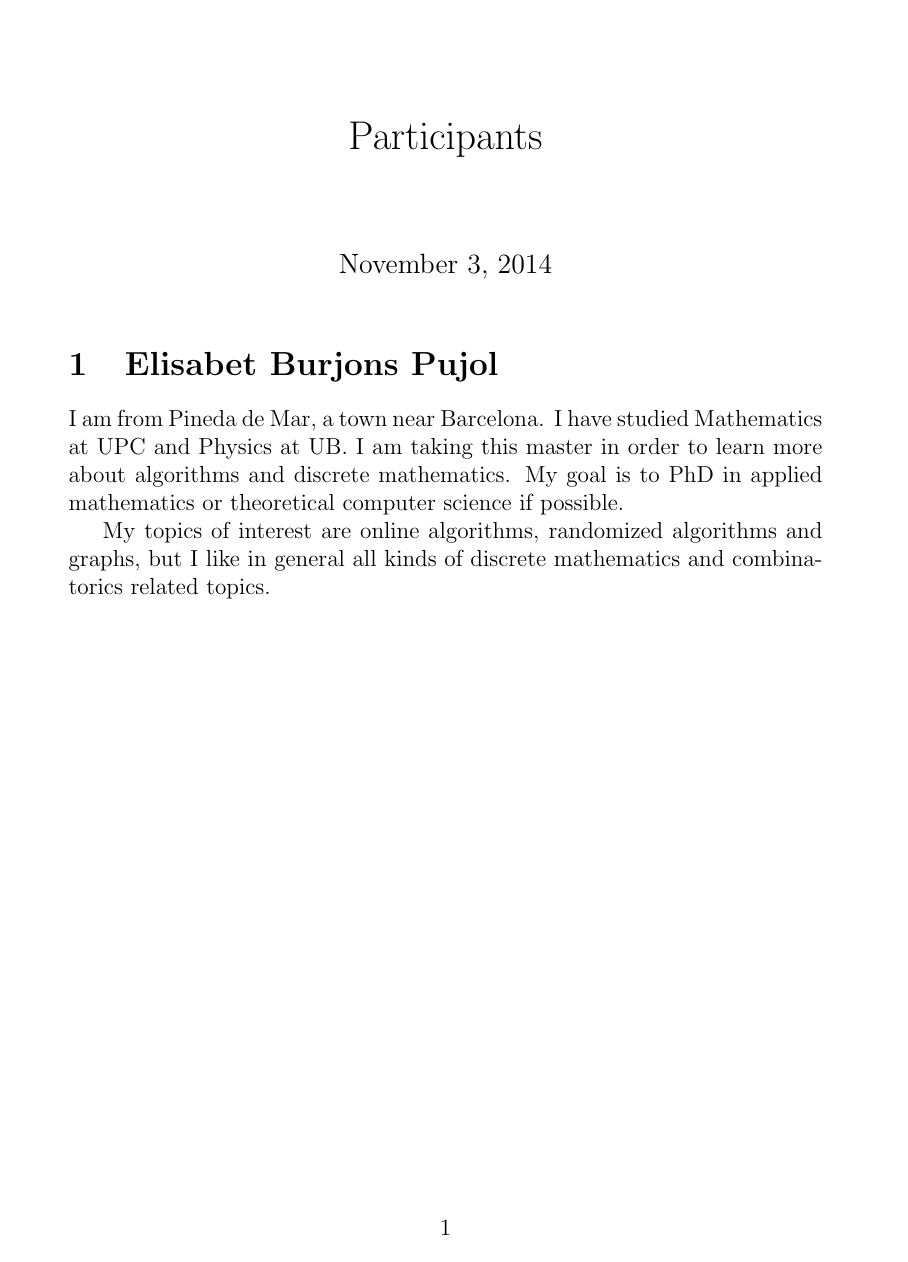
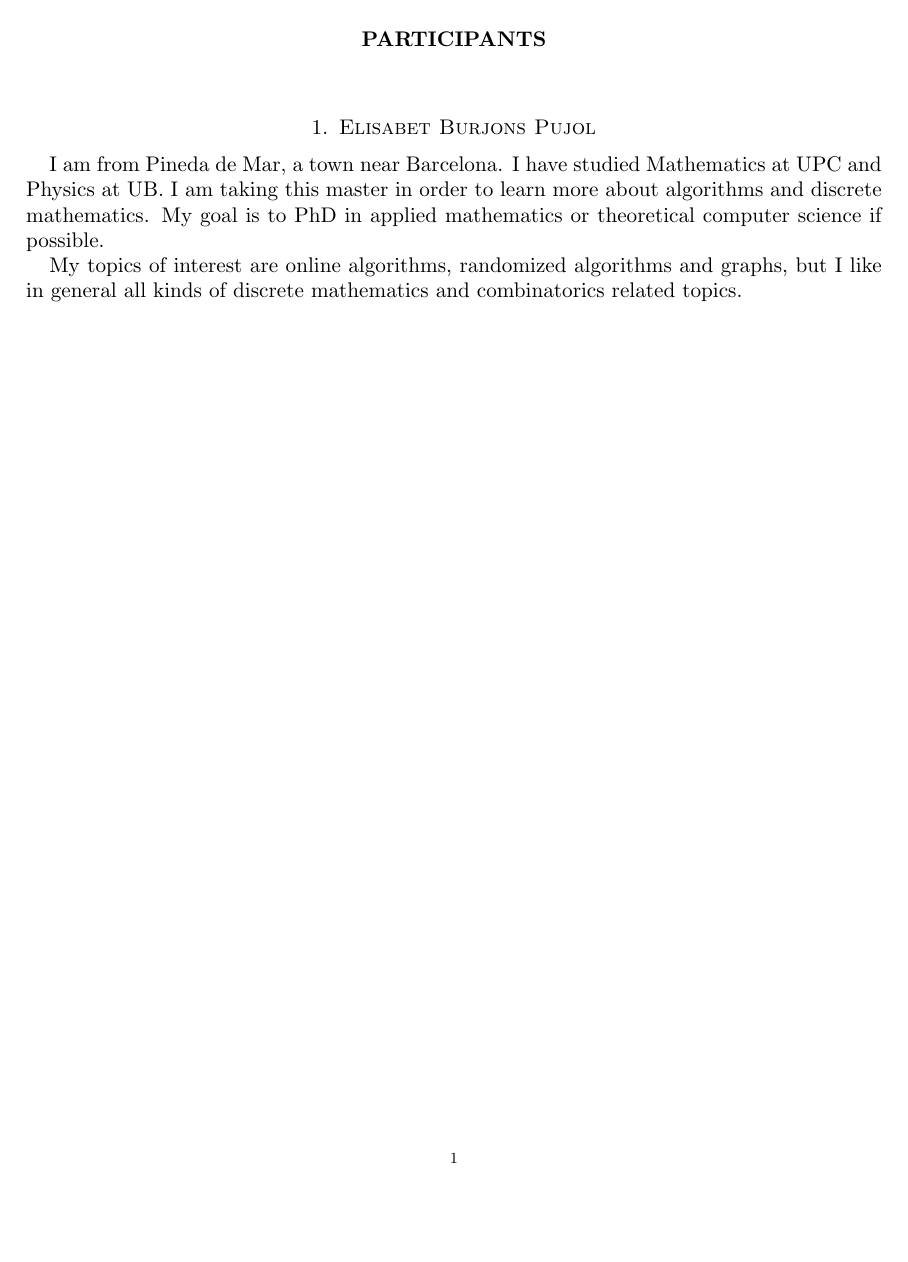
Before and after one commit to julian-upc/discrete-geometry, a LaTeX paper (2014/participants.tex): the whole page. Compiled offline with pdfLaTeX.

Commit message:
Update participants.tex

```diff
--- a/2014/participants.tex
+++ b/2014/participants.tex
@@ -1,46 +1,12 @@
-\documentclass[a4paper,12pt]{article} %Tamaño de la letra, papel, y tipo de documento (report, article, book...)
-\usepackage[applemac]{inputenc} %pner utf8 para no tener con la ñ, acentos, ç y cosas raras.
-\usepackage[english]{babel} %Definimos el idioma
+\documentclass[11pt]{amsart}
 
+\usepackage{a4wide}
+\usepackage{paralist}
+\usepackage{url}
+\usepackage{nopageno}
 
-\usepackage[pdftex]{graphicx} %paquete para poder incrustar imagenes
-\graphicspath{{./}} %definimos el directorio donde estan las imagenes
-
-
- % mi archivo de traducción de los algoritmos:) por si se hace en catalan
-\usepackage{listings}
-\usepackage{hyperref} %para poner hiperenlaces. Tambien creará enlaces en el indice, notas a pie de pagina, etc.
-\usepackage{amsfonts}
-\usepackage{amsmath}
-\usepackage{enumerate}
-\usepackage{array}
-\usepackage{theorem}
-\usepackage{tikz}
-
-\newtheorem{theorem}{Theorem}[section] %para poner teoremas, definciones, corolarios...
-\newtheorem{corol}{Corollary}[theorem]
-\newtheorem{lema}{Lemma}[section]
-\newtheorem{prop}{Proposition}[section]
-\newtheorem{conjec}{Conjecture}[section]
-\newtheorem{hypot}{Hypothesis}[section]
-
-
-\theorembodyfont{\normalfont}
-\newtheorem{defi}{\sc Definici\'o}[section]
-\newtheorem{exem}{Exemple}[section]
-\newenvironment{proof} %demostración... con cuadradito final!
-	{\textit{Proof.}}
-	{\quad \hfill $\Box$}
-
-\newcommand{\ra}{\rightarrow}
-\newcommand{\Z}{\mathbb{Z}}
-\newcommand{\R}{\mathbb{R}}
-\newcommand{\K}{\mathcal{K}}
-\newcommand{\F}{\mathcal{F}}
-\newcommand{\s}{\mathcal{S}}
-\newcommand{\LL}{\mathcal{L}}
-
-
+\newcommand{\cA}{\mathcal{A}}
+\newcommand{\cS}{\mathcal{S}}
 
 \title{Participants}
 
```
